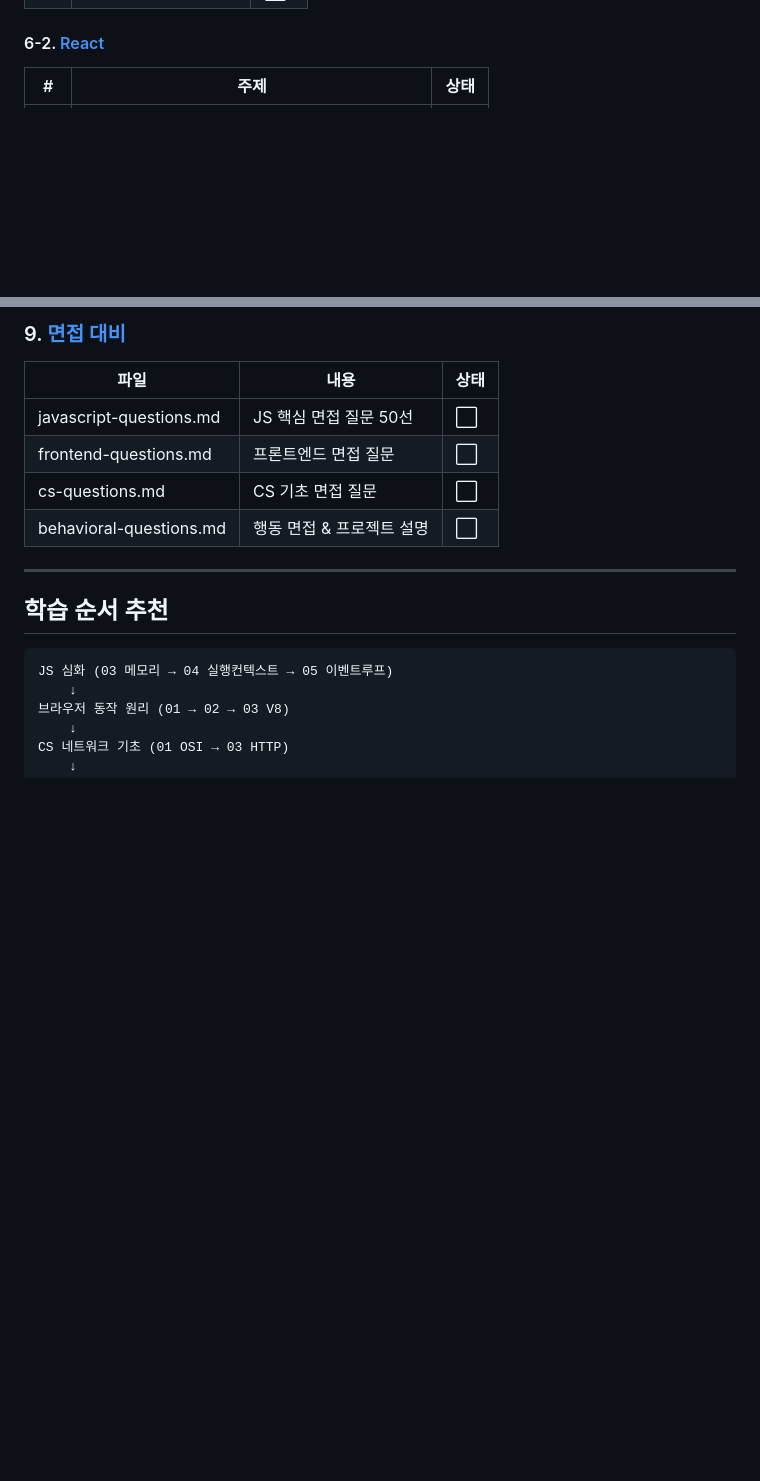
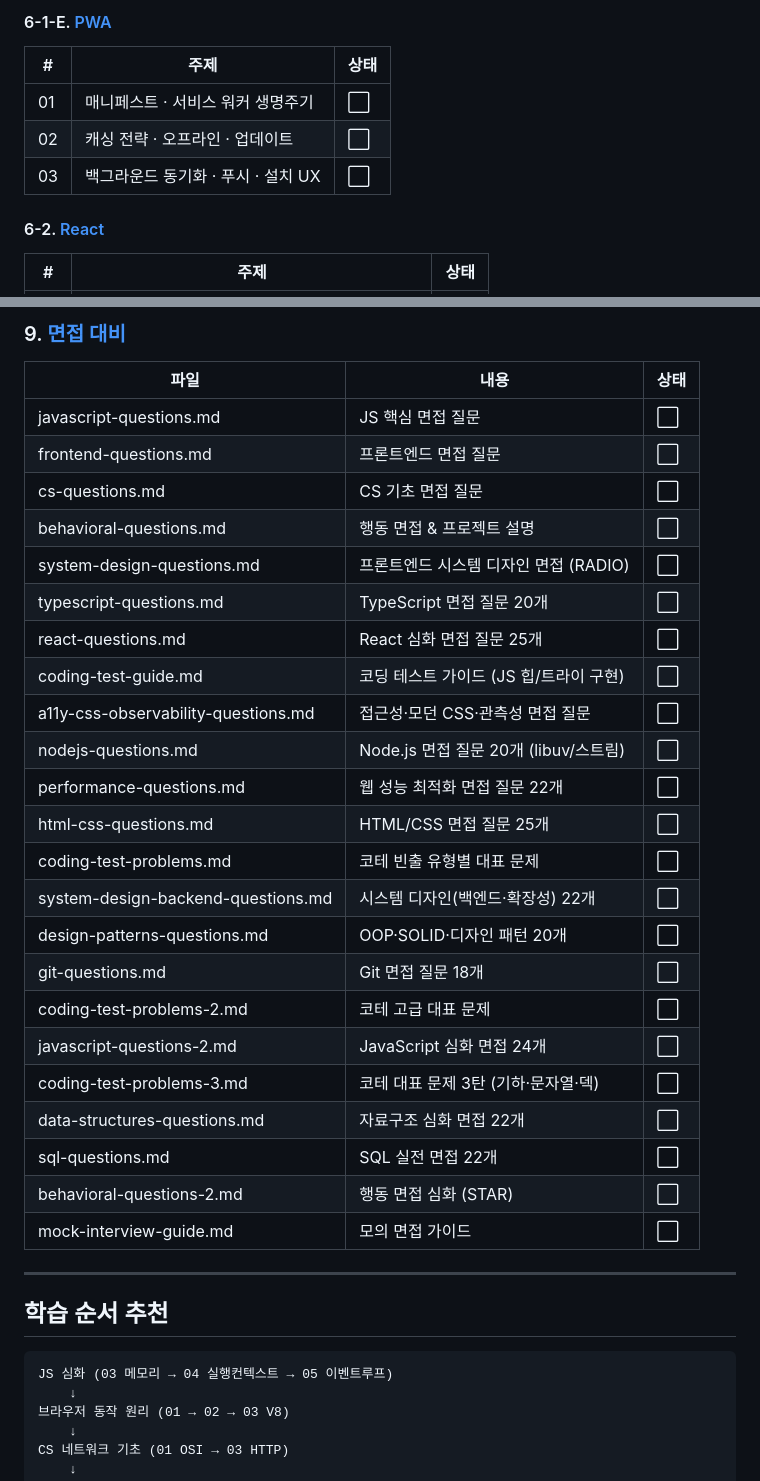
Before and after one commit to taeksoolee/study-log, a Markdown page: README.md, 2 parts joined by grey strips. Rendered like a GitHub page; blank space fills up the shorter version.

```diff
--- a/README.md
+++ b/README.md
@@ -117,3 +164,9 @@ URL 입력부터 화면 출력까지 모든 과정
+#### 6-1-E. [PWA](./frontend/pwa/README.md)
+| # | 주제 | 상태 |
+|---|------|------|
+| 01 | 매니페스트 · 서비스 워커 생명주기 | ⬜ |
+| 02 | 캐싱 전략 · 오프라인 · 업데이트 | ⬜ |
+| 03 | 백그라운드 동기화 · 푸시 · 설치 UX | ⬜ |
 
 #### 6-2. [React](./frontend/react/README.md)
 | # | 주제 | 상태 |
@@ -152,10 +205,29 @@ URL 입력부터 화면 출력까지 모든 과정
 ### 9. [면접 대비](./interview/README.md)
 | 파일 | 내용 | 상태 |
 |------|------|------|
-| javascript-questions.md | JS 핵심 면접 질문 50선 | ⬜ |
+| javascript-questions.md | JS 핵심 면접 질문 | ⬜ |
 | frontend-questions.md | 프론트엔드 면접 질문 | ⬜ |
 | cs-questions.md | CS 기초 면접 질문 | ⬜ |
 | behavioral-questions.md | 행동 면접 & 프로젝트 설명 | ⬜ |
+| system-design-questions.md | 프론트엔드 시스템 디자인 면접 (RADIO) | ⬜ |
+| typescript-questions.md | TypeScript 면접 질문 20개 | ⬜ |
+| react-questions.md | React 심화 면접 질문 25개 | ⬜ |
+| coding-test-guide.md | 코딩 테스트 가이드 (JS 힙/트라이 구현) | ⬜ |
+| a11y-css-observability-questions.md | 접근성·모던 CSS·관측성 면접 질문 | ⬜ |
+| nodejs-questions.md | Node.js 면접 질문 20개 (libuv/스트림) | ⬜ |
+| performance-questions.md | 웹 성능 최적화 면접 질문 22개 | ⬜ |
+| html-css-questions.md | HTML/CSS 면접 질문 25개 | ⬜ |
+| coding-test-problems.md | 코테 빈출 유형별 대표 문제 | ⬜ |
+| system-design-backend-questions.md | 시스템 디자인(백엔드·확장성) 22개 | ⬜ |
+| design-patterns-questions.md | OOP·SOLID·디자인 패턴 20개 | ⬜ |
+| git-questions.md | Git 면접 질문 18개 | ⬜ |
+| coding-test-problems-2.md | 코테 고급 대표 문제 | ⬜ |
+| javascript-questions-2.md | JavaScript 심화 면접 24개 | ⬜ |
+| coding-test-problems-3.md | 코테 대표 문제 3탄 (기하·문자열·덱) | ⬜ |
+| data-structures-questions.md | 자료구조 심화 면접 22개 | ⬜ |
+| sql-questions.md | SQL 실전 면접 22개 | ⬜ |
+| behavioral-questions-2.md | 행동 면접 심화 (STAR) | ⬜ |
+| mock-interview-guide.md | 모의 면접 가이드 | ⬜ |
 
 ---
 
```
Also changed, not shown: other parts of README.md (+47 -0 lines).
